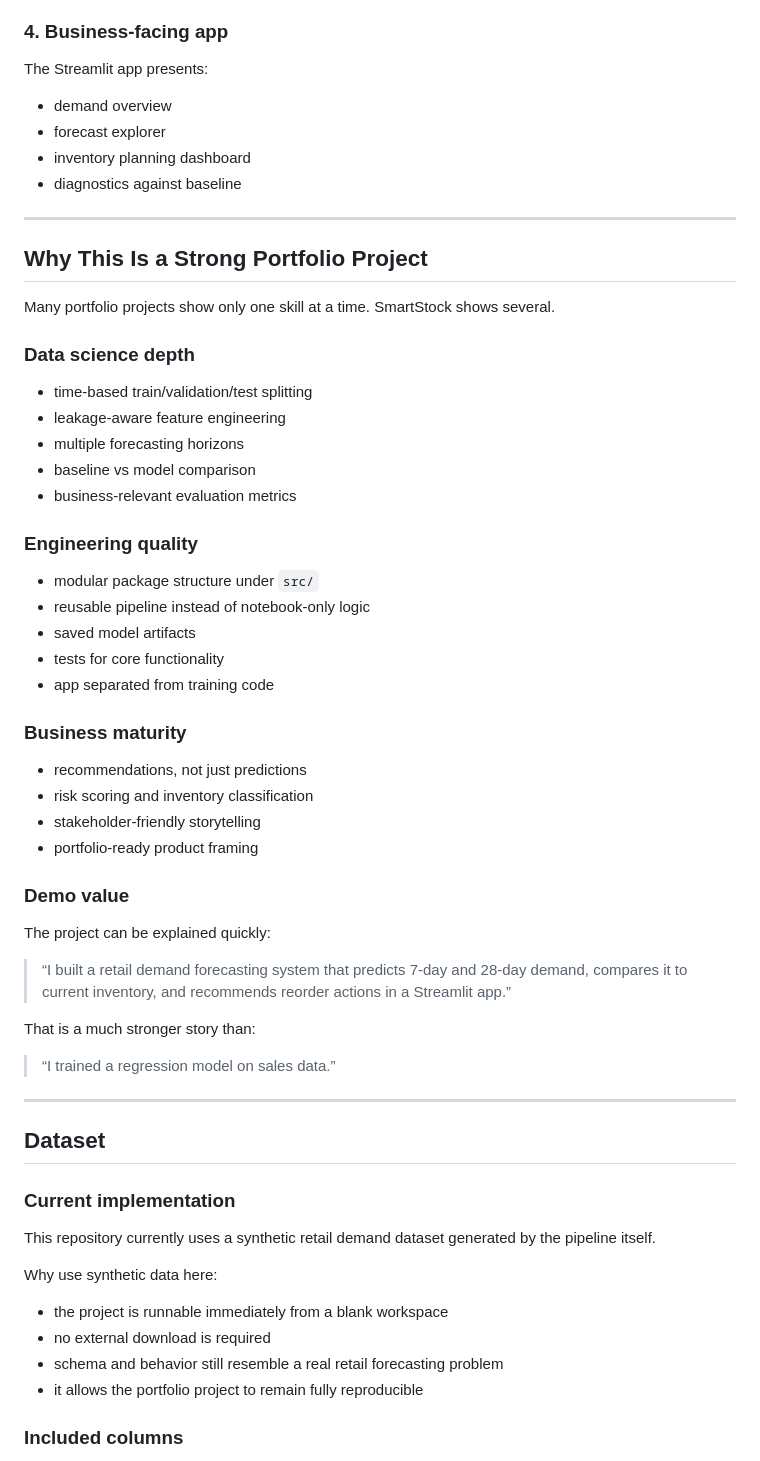
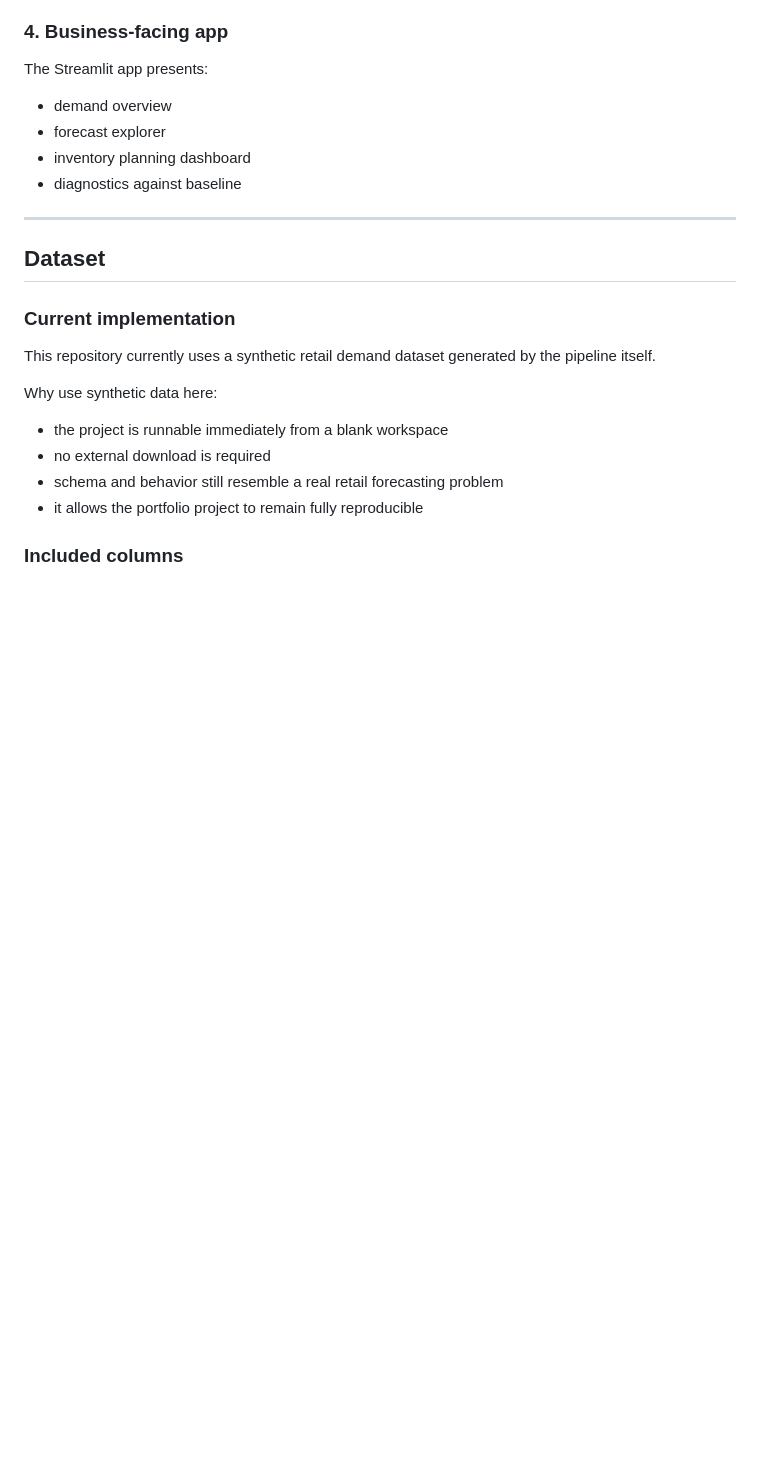
Before and after one commit to Pranavojhaa/Smart_stock, a Markdown page: README.md, the part around the change. GitHub-like rendering; blank space fills up the shorter version.

Commit message:
Delete portfolio project strengths section from README
Removed section explaining the strengths of the portfolio project.

```diff
--- a/README.md
+++ b/README.md
@@ -197,46 +197,6 @@ The Streamlit app presents:
 - diagnostics against baseline
 
 ---
-
-## Why This Is a Strong Portfolio Project
-
-Many portfolio projects show only one skill at a time. SmartStock shows several.
-
-### Data science depth
-
-- time-based train/validation/test splitting
-- leakage-aware feature engineering
-- multiple forecasting horizons
-- baseline vs model comparison
-- business-relevant evaluation metrics
-
-### Engineering quality
-
-- modular package structure under `src/`
-- reusable pipeline instead of notebook-only logic
-- saved model artifacts
-- tests for core functionality
-- app separated from training code
-
-### Business maturity
-
-- recommendations, not just predictions
-- risk scoring and inventory classification
-- stakeholder-friendly storytelling
-- portfolio-ready product framing
-
-### Demo value
-
-The project can be explained quickly:
-
-> “I built a retail demand forecasting system that predicts 7-day and 28-day demand, compares it to current inventory, and recommends reorder actions in a Streamlit app.”
-
-That is a much stronger story than:
-
-> “I trained a regression model on sales data.”
-
----
-
 ## Dataset
 
 ### Current implementation
```
